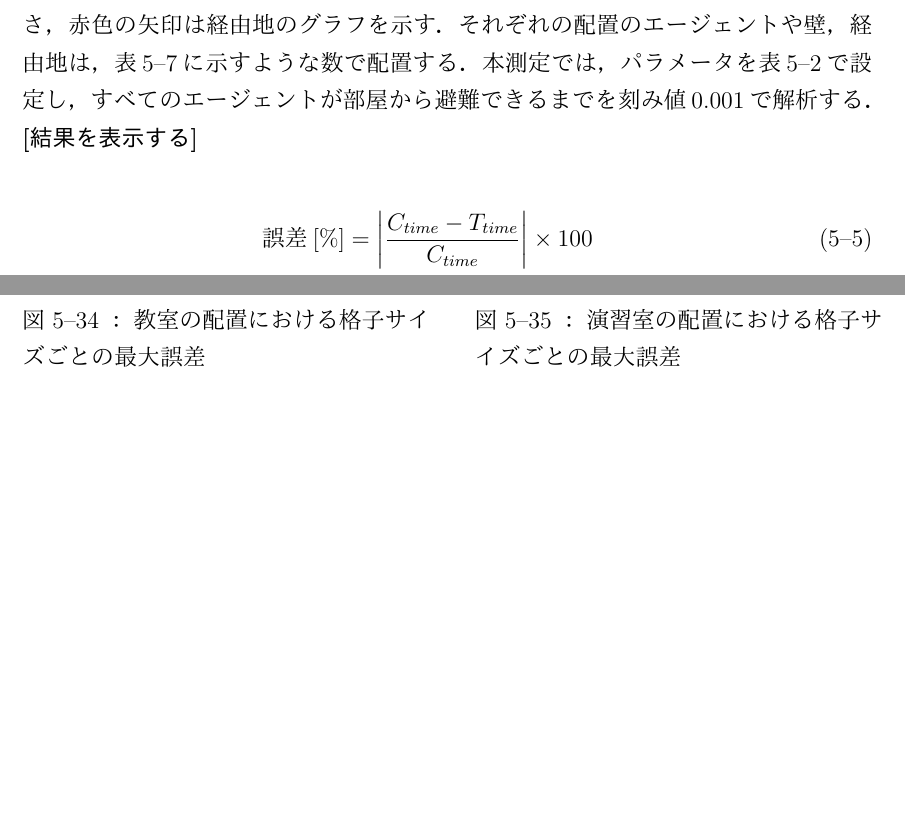
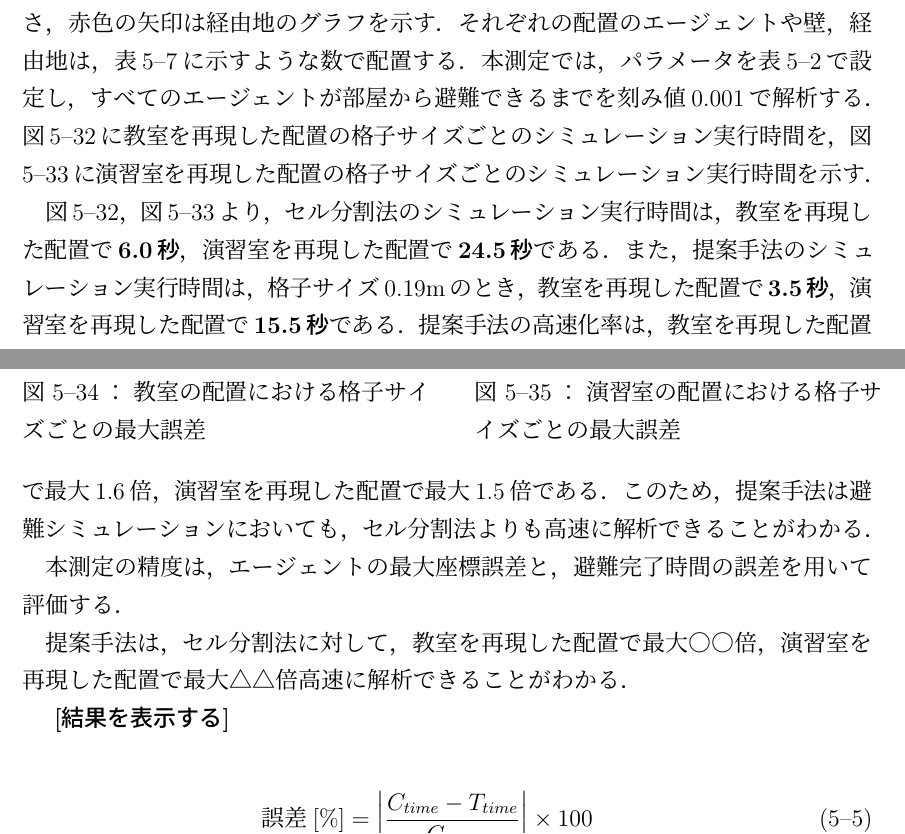
Before and after one commit to payao8810/shuron, a LaTeX document (main.tex, which reads 5_method.tex): two parts of pages 64 and 65 of 81, joined at a grey line, cut so that both start at the same text, the shorter picture padded with empty space. The pictures show the PDF file main.pdf that the author committed with the source.

Commit message:
write  5.2.4

```diff
--- a/5_method.tex
+++ b/5_method.tex
@@ -657 +645,0 @@ SFMの運動方程式を計算する．
-[結果を表示する]
@@ -694,3 +674,8 @@ SFMの運動方程式を計算する．
     \end{tabular}
   \end{center}
 \end{table}
+%}}}
+\subsection{避難シミュレーションに対する提案手法の有効性}
+\label{sec:5_real}
+本節では，実問題に対する提案手法の有効性を示すために，実際の状況下で
+避難シミュレーションを行い，シミュレーション実行時間とシミュレーション精度を
@@ -697,3 +688,39 @@ SFMの運動方程式を計算する．
+\figref{fig:kyositu_time}に教室を再現した配置の格子サイズごとのシミュレーション実行時間を，
+\figref{fig:pc_time}に演習室を再現した配置の格子サイズごとのシミュレーション実行時間を示す．
+
+\figref{fig:kyositu_time}，\figref{fig:pc_time}より，
+セル分割法のシミュレーション実行時間は，
+教室を再現した配置で\textbf{6.0秒}，
+演習室を再現した配置で\textbf{24.5秒}である．
+また，提案手法のシミュレーション実行時間は，
+格子サイズ0.19mのとき，
+教室を再現した配置で\textbf{3.5秒}，
+演習室を再現した配置で\textbf{15.5秒}である．
+提案手法の高速化率は，教室を再現した配置で最大1.6倍，
+演習室を再現した配置で最大1.5倍である．
+このため，提案手法は避難シミュレーションにおいても，
+セル分割法よりも高速に解析できることがわかる．
+%配置で高速化率が違う理由について考察したい．
+
+本測定の精度は，エージェントの最大座標誤差と，
+避難完了時間の誤差を用いて評価する．
+
+
+提案手法は，セル分割法に対して，教室を再現した配置で最大○○倍，
+演習室を再現した配置で最大△△倍高速に解析できることがわかる．
+
+
+
+\textbf{
+[結果を表示する]
+}
+
+
+\begin{eqnarray}
+\label{eq:gosa_hinan}
+\mbox{誤差$[\%]$} = \left | \frac{C_{time} - T_{time}}{C_{time}} \right | \times 100
+\end{eqnarray}
+
 
 
 %教室と演習室の解析時間{{{
```
Also changed, not shown: main.bbl, main.pdf, 5_method.tex (43 more changed lines), 1 other file.
